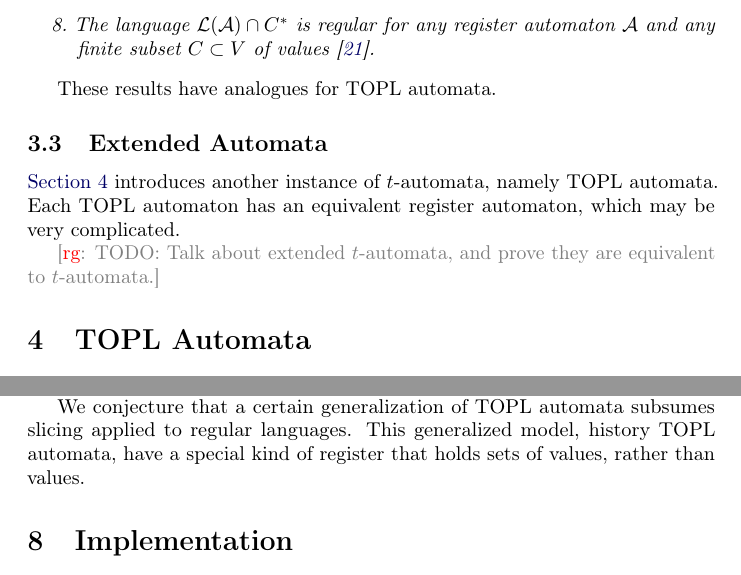
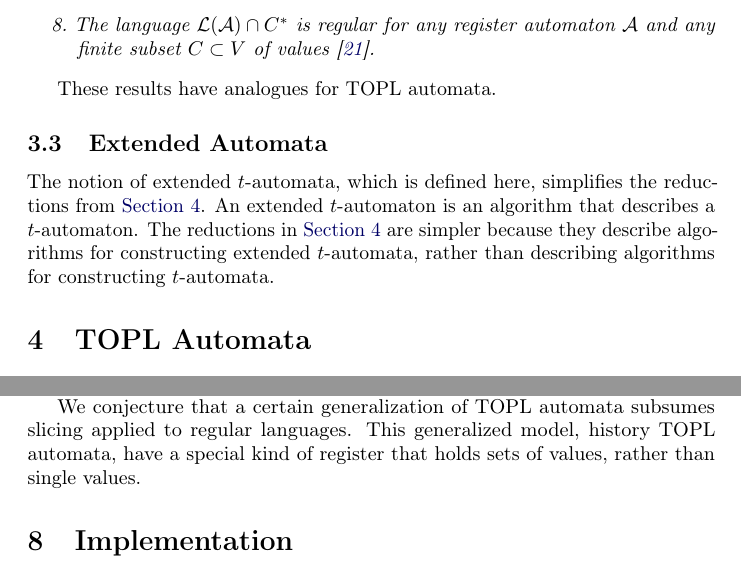
Before and after one commit to rgrig/papers, a LaTeX paper (safety/tr2012.tex): two parts of pages 8 and 25 of 35, joined at a grey line, cut so that both start at the same text. Compiled offline with pdfLaTeX.

Commit message:
tweaks before chat with Rasmus

```diff
--- a/safety/tr2012.tex
+++ b/safety/tr2012.tex
@@ -442,11 +442,10 @@ These results have analogues for TOPL automata.
 
 \subsection{Extended Automata}
 
-\autoref{sec:topl_automata} introduces another instance of $t$-automata, namely TOPL automata.
-Each TOPL automaton has an equivalent register automaton, which may be very complicated.
-
-
-\rg{TODO: Talk about extended $t$-automata, and prove they are equivalent to $t$-automata.}
+The notion of extended $t$-automata, which is defined here, simplifies the reductions from \autoref{sec:topl_automata}.
+An extended $t$-automaton is an algorithm that describes a $t$-automaton.
+The reductions in \autoref{sec:topl_automata} are simpler because they describe algorithms for constructing extended $t$-automata, rather than describing algorithms for constructing $t$-automata.
+
 
 %>>>
 \section{TOPL Automata}\label{sec:topl_automata} % <<<
@@ -1318,7 +1317,7 @@ In conclusion, registers and slicing are complementary methods\,---\,neither sub
 Several realistic properties that are definable by registers but not by slicing.
 
 We conjecture that a certain generalization of TOPL automata subsumes slicing applied to regular languages.
-This generalized model, history TOPL automata, have a special kind of register that holds sets of values, rather than values.
+This generalized model, history TOPL automata, have a special kind of register that holds sets of values, rather than single values.
 
 % >>>
 \section{Implementation} \label{sec:implementation} % <<<
```
